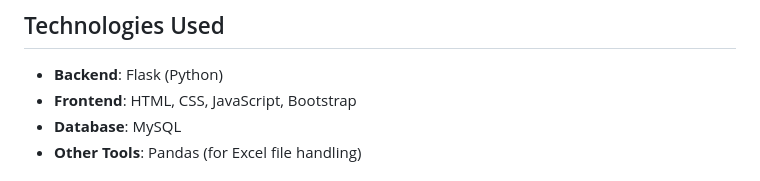
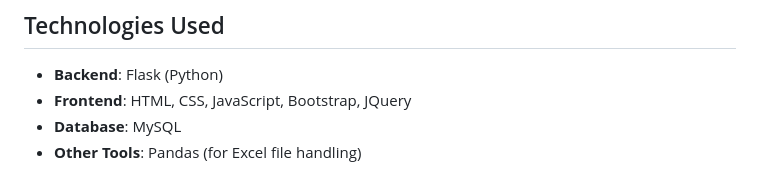
Before and after one commit to AmaanRizwan01/Provident_Fund, a Markdown page: README.md, the part around the change. Rendered like a GitHub page.

```diff
--- a/README.md
+++ b/README.md
@@ -10,7 +10,7 @@ This is a Flask-based web application for managing employee provident funds. It
 
 ## Technologies Used
 - **Backend**: Flask (Python)
-- **Frontend**: HTML, CSS, JavaScript, Bootstrap
+- **Frontend**: HTML, CSS, JavaScript, Bootstrap, JQuery
 - **Database**: MySQL
 - **Other Tools**: Pandas (for Excel file handling)
 
```
